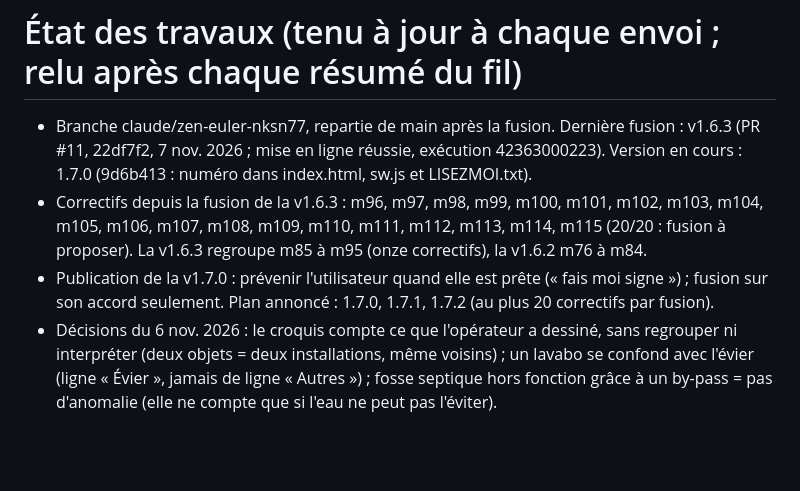
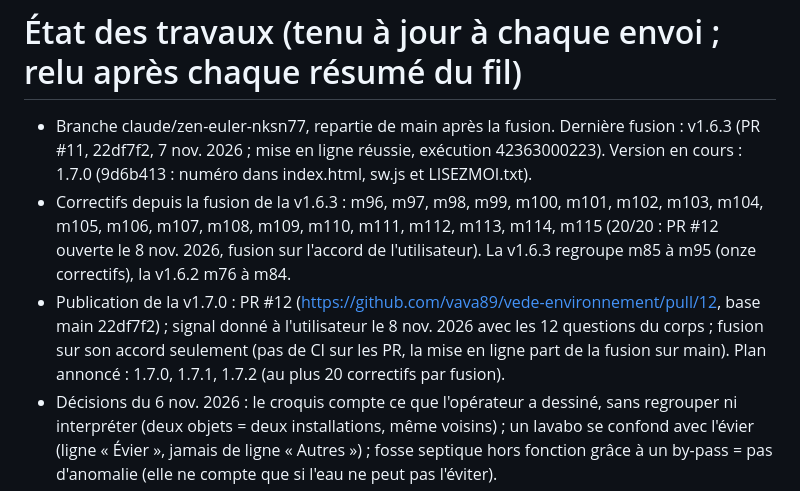
Before and after one commit to vava89/vede-environnement, a Markdown page: .claude/etat-travaux.md, the part around one of its changes. GitHub-like rendering; blank space fills up the shorter version.

Commit message:
État des travaux : PR #12 de la v1.7.0 ouverte, en attente de l'accord
- Corps de la PR relu par deux relecteurs, quatre défauts majeurs
  corrigés (question 11, essai 6, exception d'une ligne « Lavabo »),
  question 12 ajoutée.
- Fusion sur l'accord de l'utilisateur seulement.

Co-Authored-By: Claude Opus 5.5 <noreply@anthropic.com>
Claude-Session: https://claude.ai/code/session_014Tmvu7pezT8xhsNifpP4Ly

```diff
--- a/.claude/etat-travaux.md
+++ b/.claude/etat-travaux.md
@@ -1,7 +1,7 @@
 # État des travaux (tenu à jour à chaque envoi ; relu après chaque résumé du fil)
 - Branche claude/zen-euler-nksn77, repartie de main après la fusion. Dernière fusion : v1.6.3 (PR #11, 22df7f2, 7 nov. 2026 ; mise en ligne réussie, exécution 42363000223). Version en cours : 1.7.0 (9d6b413 : numéro dans index.html, sw.js et LISEZMOI.txt).
-- Correctifs depuis la fusion de la v1.6.3 : m96, m97, m98, m99, m100, m101, m102, m103, m104, m105, m106, m107, m108, m109, m110, m111, m112, m113, m114, m115 (20/20 : fusion à proposer). La v1.6.3 regroupe m85 à m95 (onze correctifs), la v1.6.2 m76 à m84.
-- Publication de la v1.7.0 : prévenir l'utilisateur quand elle est prête (« fais moi signe ») ; fusion sur son accord seulement. Plan annoncé : 1.7.0, 1.7.1, 1.7.2 (au plus 20 correctifs par fusion).
+- Correctifs depuis la fusion de la v1.6.3 : m96, m97, m98, m99, m100, m101, m102, m103, m104, m105, m106, m107, m108, m109, m110, m111, m112, m113, m114, m115 (20/20 : PR #12 ouverte le 8 nov. 2026, fusion sur l'accord de l'utilisateur). La v1.6.3 regroupe m85 à m95 (onze correctifs), la v1.6.2 m76 à m84.
+- Publication de la v1.7.0 : PR #12 (https://github.com/vava89/vede-environnement/pull/12, base main 22df7f2) ; signal donné à l'utilisateur le 8 nov. 2026 avec les 12 questions du corps ; fusion sur son accord seulement (pas de CI sur les PR, la mise en ligne part de la fusion sur main). Plan annoncé : 1.7.0, 1.7.1, 1.7.2 (au plus 20 correctifs par fusion).
 - Décisions du 6 nov. 2026 : le croquis compte ce que l'opérateur a dessiné, sans regrouper ni interpréter (deux objets = deux installations, même voisins) ; un lavabo se confond avec l'évier (ligne « Évier », jamais de ligne « Autres ») ; fosse septique hors fonction grâce à un by-pass = pas d'anomalie (elle ne compte que si l'eau ne peut pas l'éviter).
 - Décisions du 7 nov. 2026 : m96, une anomalie saisie à la main dont le texte nomme un lavabo va sur « Évier », comme sur le croquis, croquis désactivé compris (avant : « Salle de bain ») ; sans ligne « Évier » comptée, aucune ligne (le technicien la choisit dans l'éditeur). m97, le plan PDF de l'état des lieux imprime « Conclusion du constat : … » quand le technicien l'a choisie (c.conclusion ; signé : celle de c.fige ; visite non effectuée : aucune), sinon « Conclusion proposée : … » comme avant ; vcConclConstat (index.html) passe conclusionConstat à pdfPlan (plan du dossier, export, bouton du croquis par l'option d'hôte conclusionConstat).
 - Décision du 8 nov. 2026 : « Milieu d'un côté » (m112) garde le milieu de chaque segment entre deux sommets voisins du plan : une façade droite coupée par un sommet a deux milieux (pas un seul milieu pour la façade entière, comme l'outil Cotes).
```
Also changed, not shown: other parts of .claude/etat-travaux.md (+1 -1 lines).
